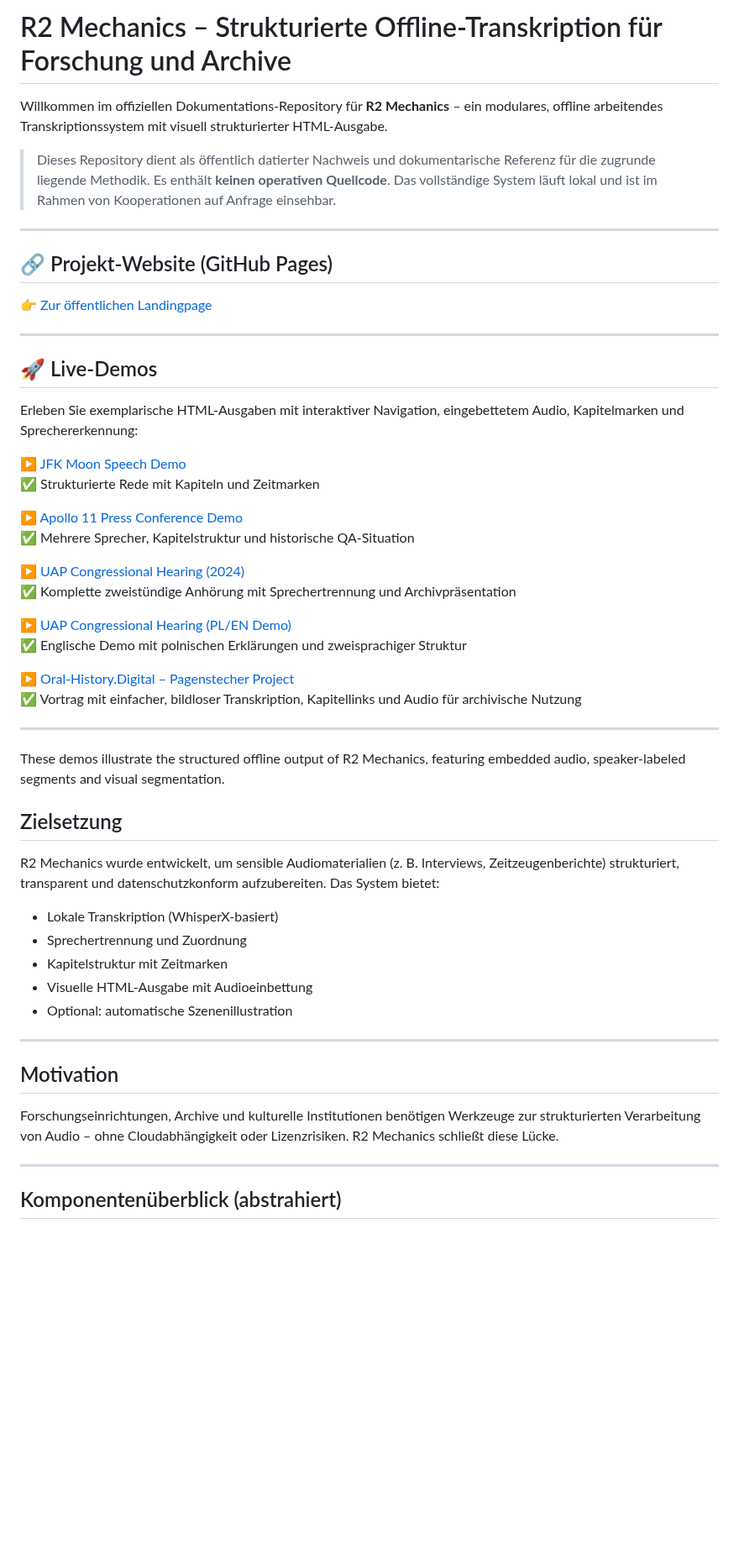
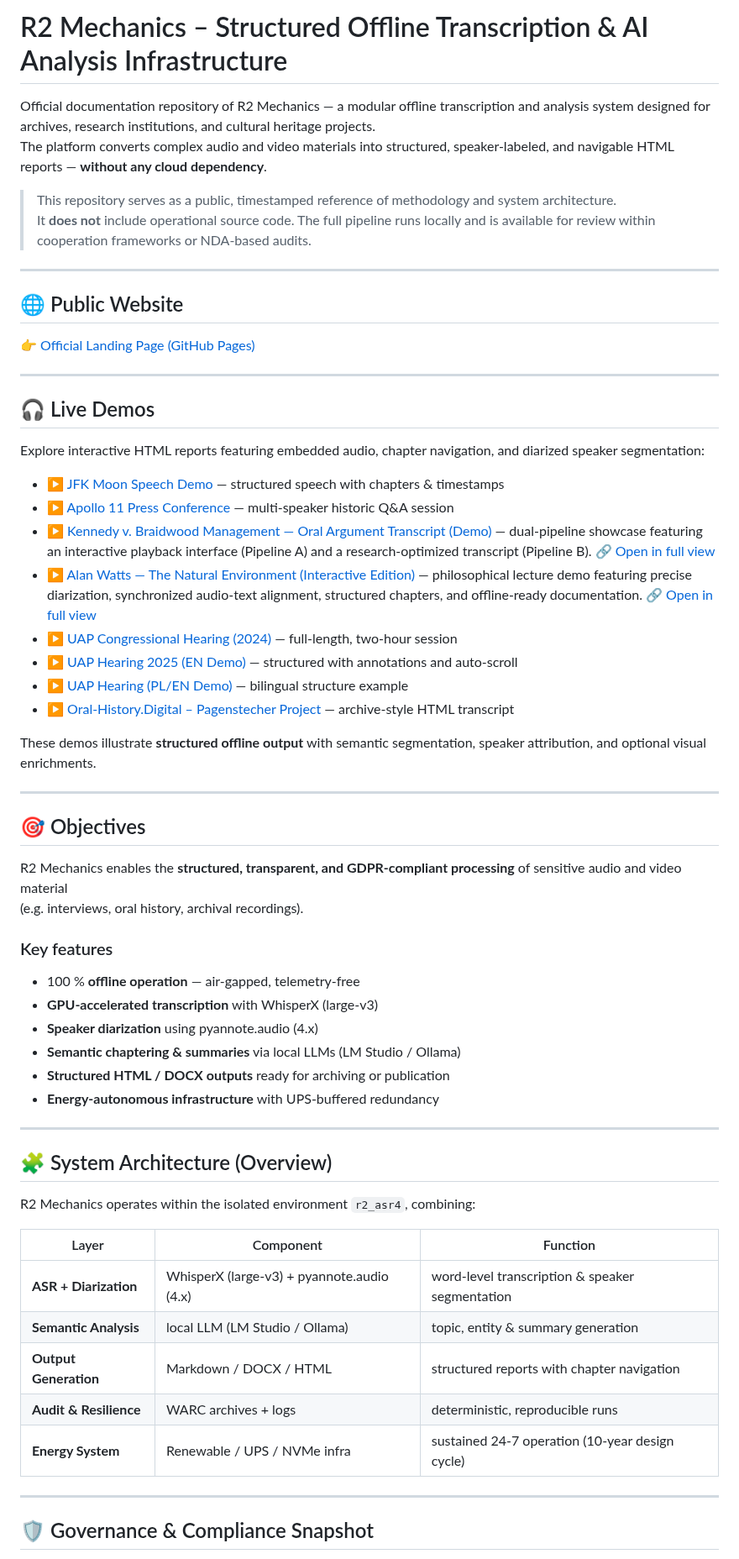
Before and after one commit to R2-Mechanics/r2-mechanics, a Markdown page: README.md, the part around one of its changes. Shown at 84% size. GitHub-like rendering; blank space fills up the shorter version.

Commit message:
update main README (EN)
finalized 2025-10-29 version with full demo set and compliance overview

```diff
--- a/README.md
+++ b/README.md
@@ -1,58 +1,66 @@
-# R2 Mechanics – Strukturierte Offline-Transkription für Forschung und Archive
+# R2 Mechanics – Structured Offline Transcription & AI Analysis Infrastructure
 
-Willkommen im offiziellen Dokumentations-Repository für **R2 Mechanics** – ein modulares, offline arbeitendes Transkriptionssystem mit visuell strukturierter HTML-Ausgabe.
+Official documentation repository of R2 Mechanics — a modular offline transcription and analysis system designed for archives, research institutions, and cultural heritage projects.
+The platform converts complex audio and video materials into structured, speaker-labeled, and navigable HTML reports — **without any cloud dependency**.
 
-> Dieses Repository dient als öffentlich datierter Nachweis und dokumentarische Referenz für die zugrunde liegende Methodik. Es enthält **keinen operativen Quellcode**. Das vollständige System läuft lokal und ist im Rahmen von Kooperationen auf Anfrage einsehbar.
+> This repository serves as a public, timestamped reference of methodology and system architecture.
+> It **does not** include operational source code. The full pipeline runs locally and is available for review within cooperation frameworks or NDA-based audits.
 
 ---
 
-## 🔗 Projekt-Website (GitHub Pages)
+## 🌐 Public Website
 
-👉 [Zur öffentlichen Landingpage](https://r2-mechanics.github.io/r2-mechanics/)
+👉 [Official Landing Page (GitHub Pages)](https://r2-mechanics.github.io/r2-mechanics/)
 
 ---
 
-## 🚀 Live-Demos
+## 🎧 Live Demos
 
-Erleben Sie exemplarische HTML-Ausgaben mit interaktiver Navigation, eingebettetem Audio, Kapitelmarken und Sprechererkennung:
+Explore interactive HTML reports featuring embedded audio, chapter navigation, and diarized speaker segmentation:
 
-▶️ [JFK Moon Speech Demo](https://r2-mechanics.github.io/r2-mechanics/JFK-Moonspeech.html)
-✅ Strukturierte Rede mit Kapiteln und Zeitmarken
+- ▶️ [JFK Moon Speech Demo](https://r2-mechanics.github.io/r2-mechanics/JFK-Moonspeech.html) — structured speech with chapters & timestamps
+- ▶️ [Apollo 11 Press Conference](https://r2-mechanics.github.io/r2-mechanics/demo-apollo11/apollo11.html) — multi-speaker historic Q&A session
+- ▶️ [Kennedy v. Braidwood Management — Oral Argument Transcript (Demo)](https://project.r2-mechanics.com/demos/Kennedy-Braidwood/Kennedy.v.Braidwood.Management.html) — dual-pipeline showcase featuring an interactive playback interface (Pipeline A) and a research-optimized transcript (Pipeline B). [🔗 Open in full view](https://project.r2-mechanics.com/demos/Kennedy-Braidwood/Kennedy.v.Braidwood.Management.html)
+- ▶️ [Alan Watts — The Natural Environment (Interactive Edition)](https://project.r2-mechanics.com/demos/Alan_Watts/The_Natural_Environment.html) — philosophical lecture demo featuring precise diarization, synchronized audio-text alignment, structured chapters, and offline-ready documentation. [🔗 Open in full view](https://project.r2-mechanics.com/demos/Alan_Watts/The_Natural_Environment.html)
+- ▶️ [UAP Congressional Hearing (2024)](https://r2-mechanics.github.io/r2-mechanics/uap-hearing/uap-2024.html) — full-length, two-hour session
+- ▶️ [UAP Hearing 2025 (EN Demo)](https://project.r2-mechanics.com/demos/uap-hearing-Sep-2025/uap-hearing-Sep-2025.html) — structured with annotations and auto-scroll
+- ▶️ [UAP Hearing (PL/EN Demo)](https://r2-mechanics.github.io/r2-mechanics/uap-hearing-pl/start-pl.html) — bilingual structure example
+- ▶️ [Oral-History.Digital – Pagenstecher Project](https://r2-mechanics.github.io/r2-mechanics/vortraege-de/pagenstecher-project.html) — archive-style HTML transcript
 
-▶️ [Apollo 11 Press Conference Demo](https://r2-mechanics.github.io/r2-mechanics/demo-apollo11/apollo11.html)
-✅ Mehrere Sprecher, Kapitelstruktur und historische QA-Situation
+These demos illustrate **structured offline output** with semantic segmentation, speaker attribution, and optional visual enrichments.
 
-▶️ [UAP Congressional Hearing (2024)](https://r2-mechanics.github.io/r2-mechanics/uap-hearing/uap-2024.html)
-✅ Komplette zweistündige Anhörung mit Sprechertrennung und Archivpräsentation
-
-▶️ [UAP Congressional Hearing (PL/EN Demo)](https://r2-mechanics.github.io/r2-mechanics/uap-hearing-pl/start-pl.html)
-✅ Englische Demo mit polnischen Erklärungen und zweisprachiger Struktur
-
-▶️ [Oral-History.Digital – Pagenstecher Project](https://r2-mechanics.github.io/r2-mechanics/vortraege-de/pagenstecher-project.html)
-✅ Vortrag mit einfacher, bildloser Transkription, Kapitellinks und Audio für archivische Nutzung
 
 ---
 
-These demos illustrate the structured offline output of R2 Mechanics, featuring embedded audio, speaker-labeled segments and visual segmentation.
+## 🎯 Objectives
 
+R2 Mechanics enables the **structured, transparent, and GDPR-compliant processing** of sensitive audio and video material
+(e.g. interviews, oral history, archival recordings).
 
-## Zielsetzung
+### Key features
 
-R2 Mechanics wurde entwickelt, um sensible Audiomaterialien (z. B. Interviews, Zeitzeugenberichte) strukturiert, transparent und datenschutzkonform aufzubereiten. Das System bietet:
-
-- Lokale Transkription (WhisperX-basiert)
-- Sprechertrennung und Zuordnung
-- Kapitelstruktur mit Zeitmarken
-- Visuelle HTML-Ausgabe mit Audioeinbettung
-- Optional: automatische Szenenillustration
+- 100 % **offline operation** — air-gapped, telemetry-free
+- **GPU-accelerated transcription** with WhisperX (large-v3)
+- **Speaker diarization** using pyannote.audio (4.x)
+- **Semantic chaptering & summaries** via local LLMs (LM Studio / Ollama)
+- **Structured HTML / DOCX outputs** ready for archiving or publication
+- **Energy-autonomous infrastructure** with UPS-buffered redundancy
 
 ---
 
-## Motivation
+## 🧩 System Architecture (Overview)
 
-Forschungseinrichtungen, Archive und kulturelle Institutionen benötigen Werkzeuge zur strukturierten Verarbeitung von Audio – ohne Cloudabhängigkeit oder Lizenzrisiken. R2 Mechanics schließt diese Lücke.
+R2 Mechanics operates within the isolated environment `r2_asr4`, combining:
+
+| Layer | Component | Function |
+|-------|------------|-----------|
+| **ASR + Diarization** | WhisperX (large-v3) + pyannote.audio (4.x) | word-level transcription & speaker segmentation |
+| **Semantic Analysis** | local LLM (LM Studio / Ollama) | topic, entity & summary generation |
+| **Output Generation** | Markdown / DOCX / HTML | structured reports with chapter navigation |
+| **Audit & Resilience** | WARC archives + logs | deterministic, reproducible runs |
+| **Energy System** | Renewable / UPS / NVMe infra | sustained 24-7 operation (10-year design cycle) |
 
 ---
 
-## Komponentenüberblick (abstrahiert)
+## 🛡 Governance & Compliance Snapshot
 
```
Also changed, not shown: other parts of README.md (+34 -23 lines).
